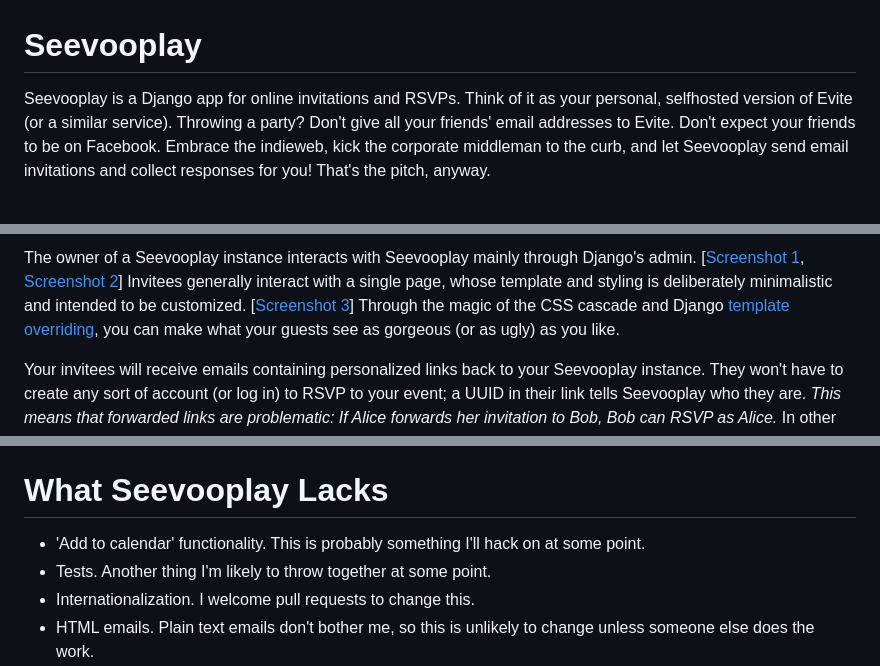
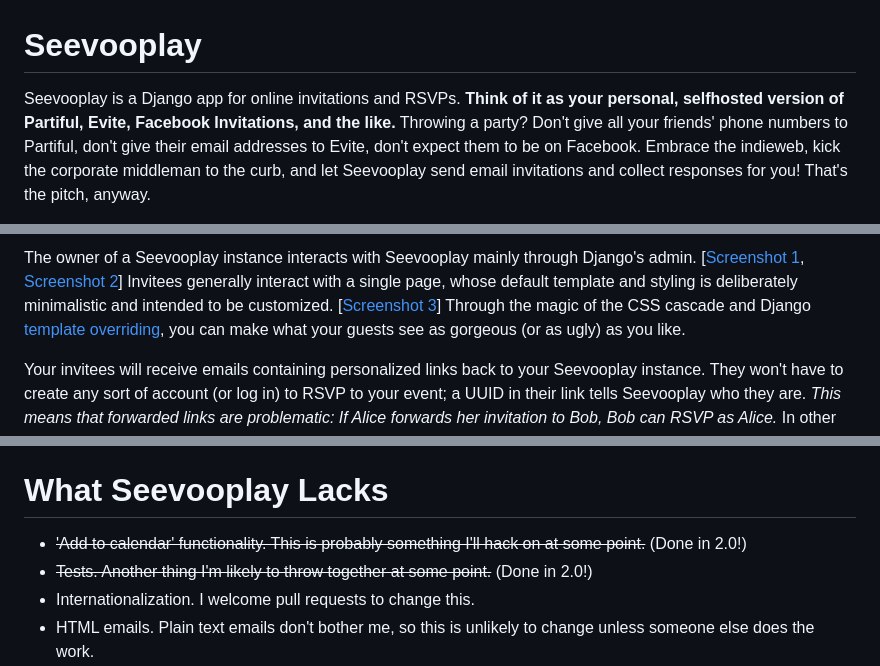
Before and after one commit to matthewn/seevooplay, a Markdown page: README.md, 3 parts joined by grey strips. Rendered like a GitHub page.

```diff
--- a/README.md
+++ b/README.md
@@ -1,4 +1,4 @@
 # Seevooplay
 
-Seevooplay is a Django app for online invitations and RSVPs. Think of it as your personal, selfhosted version of Evite (or a similar service). Throwing a party? Don't give all your friends' email addresses to Evite. Don't expect your friends to be on Facebook. Embrace the indieweb, kick the corporate middleman to the curb, and let Seevooplay send email invitations and collect responses for you! That's the pitch, anyway.
+Seevooplay is a Django app for online invitations and RSVPs. <b>Think of it as your personal, selfhosted version of Partiful, Evite, Facebook Invitations, and the like.</b> Throwing a party? Don't give all your friends' phone numbers to Partiful, don't give their email addresses to Evite, don't expect them to be on Facebook. Embrace the indieweb, kick the corporate middleman to the curb, and let Seevooplay send email invitations and collect responses for you! That's the pitch, anyway.
 
@@ -6,5 +6,5 @@ Seevooplay was crafted for *personal* use; it is not architected for scale. It i
 
-The owner of a Seevooplay instance interacts with Seevooplay mainly through Django's admin. [[Screenshot 1](https://user-images.githubusercontent.com/782716/129496242-c791d261-0d5f-43a7-b65d-b8759685b9af.png), [Screenshot 2](https://user-images.githubusercontent.com/782716/129496271-2591b149-db9f-41bd-96ab-9cad18e91c08.png)] Invitees generally interact with a single page, whose template and styling is deliberately minimalistic and intended to be customized. [[Screenshot 3](https://user-images.githubusercontent.com/782716/129496302-b2ebeff9-c73b-49cc-b971-706db8589f05.png)] Through the magic of the CSS cascade and Django [template overriding](https://docs.djangoproject.com/en/4.2/howto/overriding-templates/), you can make what your guests see as gorgeous (or as ugly) as you like.
+The owner of a Seevooplay instance interacts with Seevooplay mainly through Django's admin. [[Screenshot 1](https://user-images.githubusercontent.com/782716/129496242-c791d261-0d5f-43a7-b65d-b8759685b9af.png), [Screenshot 2](https://user-images.githubusercontent.com/782716/129496271-2591b149-db9f-41bd-96ab-9cad18e91c08.png)] Invitees generally interact with a single page, whose default template and styling is deliberately minimalistic and intended to be customized. [[Screenshot 3](https://user-images.githubusercontent.com/782716/129496302-b2ebeff9-c73b-49cc-b971-706db8589f05.png)] Through the magic of the CSS cascade and Django [template overriding](https://docs.djangoproject.com/en/4.2/howto/overriding-templates/), you can make what your guests see as gorgeous (or as ugly) as you like.
 
 Your invitees will receive emails containing personalized links back to your Seevooplay instance. They won't have to create any sort of account (or log in) to RSVP to your event; a UUID in their link tells Seevooplay who they are.  *This means that forwarded links are problematic: If Alice forwards her invitation to Bob, Bob can RSVP as Alice.* In other words, from a security standpoint, Seevooplay is about as naive as it gets. For the casual, personal use cases Seevooplay is designed for, however, this model works. If it spooks you, your parties are much higher stakes than mine, and you should look for a different solution. :)
 
@@ -68,8 +68,8 @@ path('rsvp/<int:event_id>/<guest_uuid>/', event_page),
 
 # What Seevooplay Lacks
 
-- 'Add to calendar' functionality. This is probably something I'll hack on at some point.
-- Tests. Another thing I'm likely to throw together at some point.
+- ~~'Add to calendar' functionality. This is probably something I'll hack on at some point.~~ (Done in 2.0!)
+- ~~Tests. Another thing I'm likely to throw together at some point.~~ (Done in 2.0!)
 - Internationalization. I welcome pull requests to change this.
 - HTML emails. Plain text emails don't bother me, so this is unlikely to change unless someone else does the work.
 - Comprehensive documentation. If anyone other than me ends up using this, the docs will get better. In the meantime, if you try using Seevooplay and run into trouble, please open an issue on GitHub. I will help if I can.
```
Also changed, not shown: other parts of README.md (+1 -1 lines).
